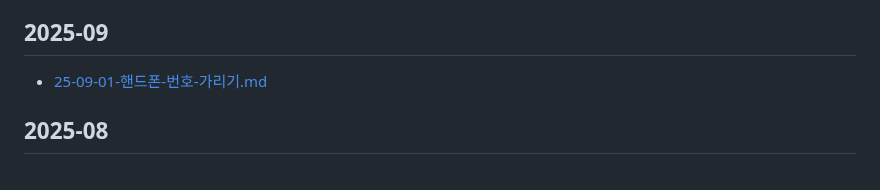
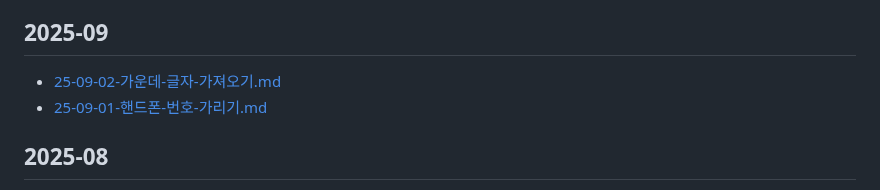
Before and after one commit to macaronpark/study, a Markdown page: algorithm/programmers/README.md, the part around the change. GitHub-like rendering.

Commit message:
learn: 25-09-02-가운데-글자-가져오기

```diff
--- a/algorithm/programmers/README.md
+++ b/algorithm/programmers/README.md
@@ -6,6 +6,7 @@
 
 ## 2025-09
 
+- [25-09-02-가운데-글자-가져오기.md](/algorithm/programmers/25-09-02-가운데-글자-가져오기.md)
 - [25-09-01-핸드폰-번호-가리기.md](/algorithm/programmers/25-09-01-핸드폰-번호-가리기.md)
 
 ## 2025-08
```
Also changed, not shown: algorithm/programmers/25-09-02-가운데-글자-가져오기.md (added, +82 -0 lines).
